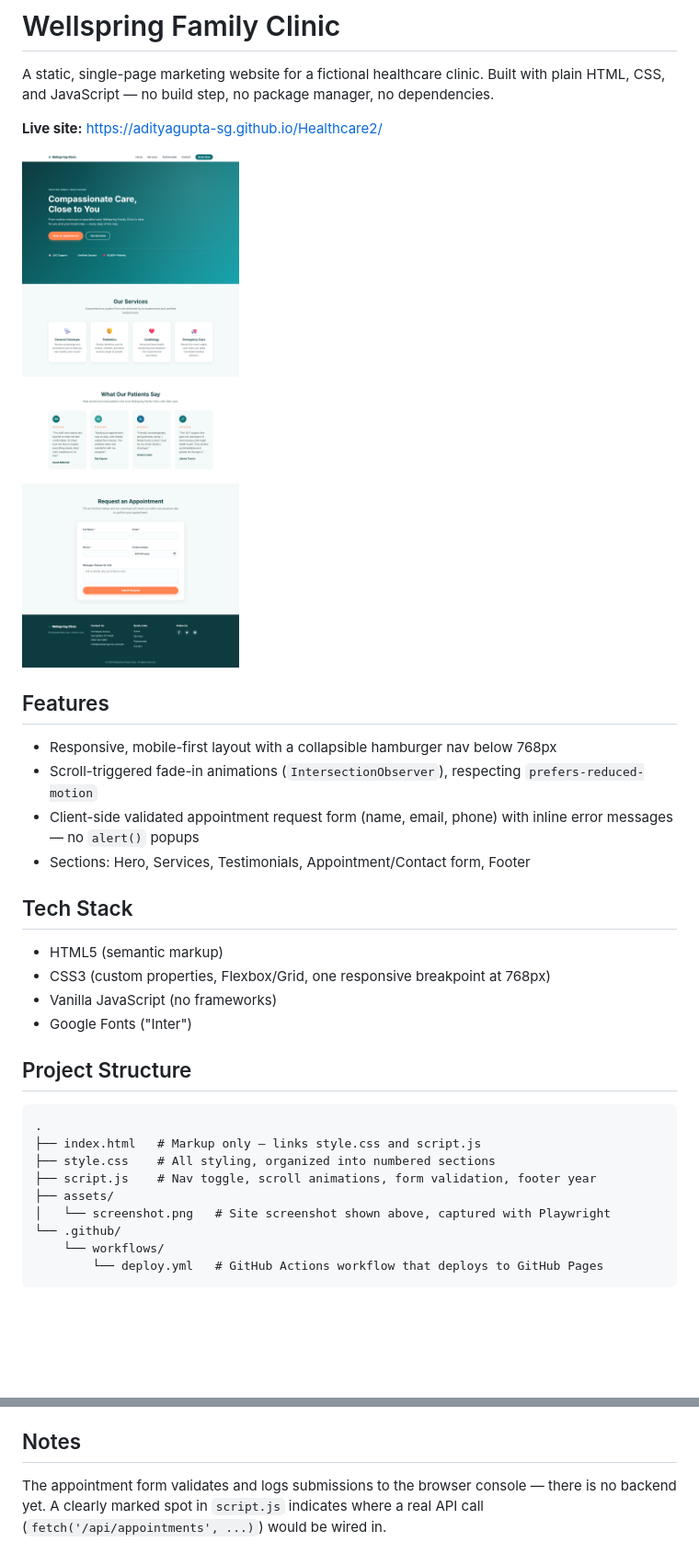
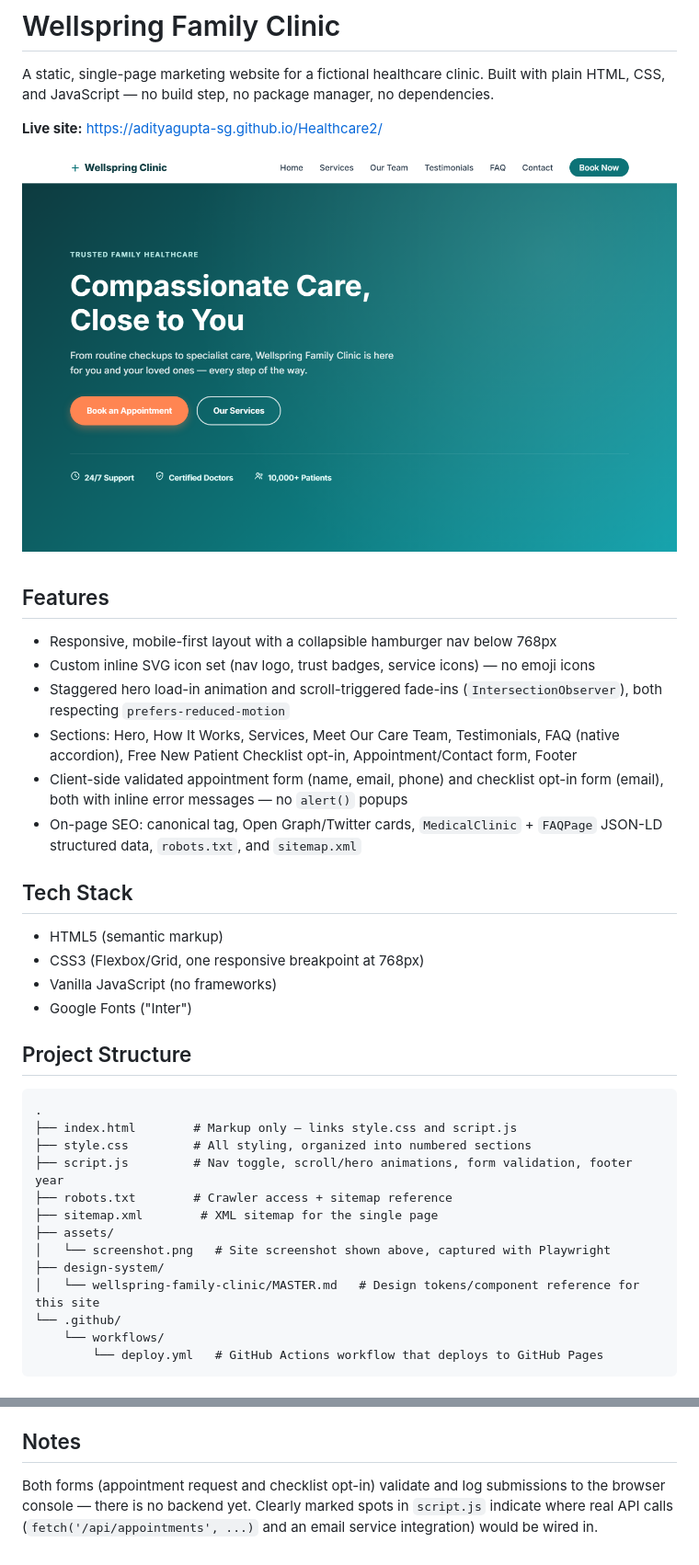
Before and after one commit to adityagupta-SG/Healthcare2, a Markdown page: README.md, 2 parts joined by grey strips. Shown at 92% size. Rendered like a GitHub page; pictures changed too: assets/screenshot.png; blank space fills up the shorter version.

Commit message:
Update README and screenshot to reflect the revamped site
Document the new content sections, SVG icon set, and SEO additions,
and refresh the hero screenshot to match the current design.

Co-Authored-By: Claude Sonnet 5 <noreply@anthropic.com>

````diff
--- a/README.md
+++ b/README.md
@@ -9,14 +9,16 @@ A static, single-page marketing website for a fictional healthcare clinic. Built
 ## Features
 
 - Responsive, mobile-first layout with a collapsible hamburger nav below 768px
-- Scroll-triggered fade-in animations (`IntersectionObserver`), respecting `prefers-reduced-motion`
-- Client-side validated appointment request form (name, email, phone) with inline error messages — no `alert()` popups
-- Sections: Hero, Services, Testimonials, Appointment/Contact form, Footer
+- Custom inline SVG icon set (nav logo, trust badges, service icons) — no emoji icons
+- Staggered hero load-in animation and scroll-triggered fade-ins (`IntersectionObserver`), both respecting `prefers-reduced-motion`
+- Sections: Hero, How It Works, Services, Meet Our Care Team, Testimonials, FAQ (native accordion), Free New Patient Checklist opt-in, Appointment/Contact form, Footer
+- Client-side validated appointment form (name, email, phone) and checklist opt-in form (email), both with inline error messages — no `alert()` popups
+- On-page SEO: canonical tag, Open Graph/Twitter cards, `MedicalClinic` + `FAQPage` JSON-LD structured data, `robots.txt`, and `sitemap.xml`
 
 ## Tech Stack
 
 - HTML5 (semantic markup)
-- CSS3 (custom properties, Flexbox/Grid, one responsive breakpoint at 768px)
+- CSS3 (Flexbox/Grid, one responsive breakpoint at 768px)
 - Vanilla JavaScript (no frameworks)
 - Google Fonts ("Inter")
 
@@ -24,11 +26,15 @@ A static, single-page marketing website for a fictional healthcare clinic. Built
 
 ```
 .
-├── index.html   # Markup only — links style.css and script.js
-├── style.css    # All styling, organized into numbered sections
-├── script.js    # Nav toggle, scroll animations, form validation, footer year
+├── index.html        # Markup only — links style.css and script.js
+├── style.css         # All styling, organized into numbered sections
+├── script.js         # Nav toggle, scroll/hero animations, form validation, footer year
+├── robots.txt        # Crawler access + sitemap reference
+├── sitemap.xml        # XML sitemap for the single page
 ├── assets/
 │   └── screenshot.png   # Site screenshot shown above, captured with Playwright
+├── design-system/
+│   └── wellspring-family-clinic/MASTER.md   # Design tokens/component reference for this site
 └── .github/
     └── workflows/
         └── deploy.yml   # GitHub Actions workflow that deploys to GitHub Pages
@@ -50,4 +56,4 @@ The site auto-deploys to GitHub Pages via GitHub Actions on every push to `main`
 
 ## Notes
 
-The appointment form validates and logs submissions to the browser console — there is no backend yet. A clearly marked spot in `script.js` indicates where a real API call (`fetch('/api/appointments', ...)`) would be wired in.
+Both forms (appointment request and checklist opt-in) validate and log submissions to the browser console — there is no backend yet. Clearly marked spots in `script.js` indicate where real API calls (`fetch('/api/appointments', ...)` and an email service integration) would be wired in.
````
